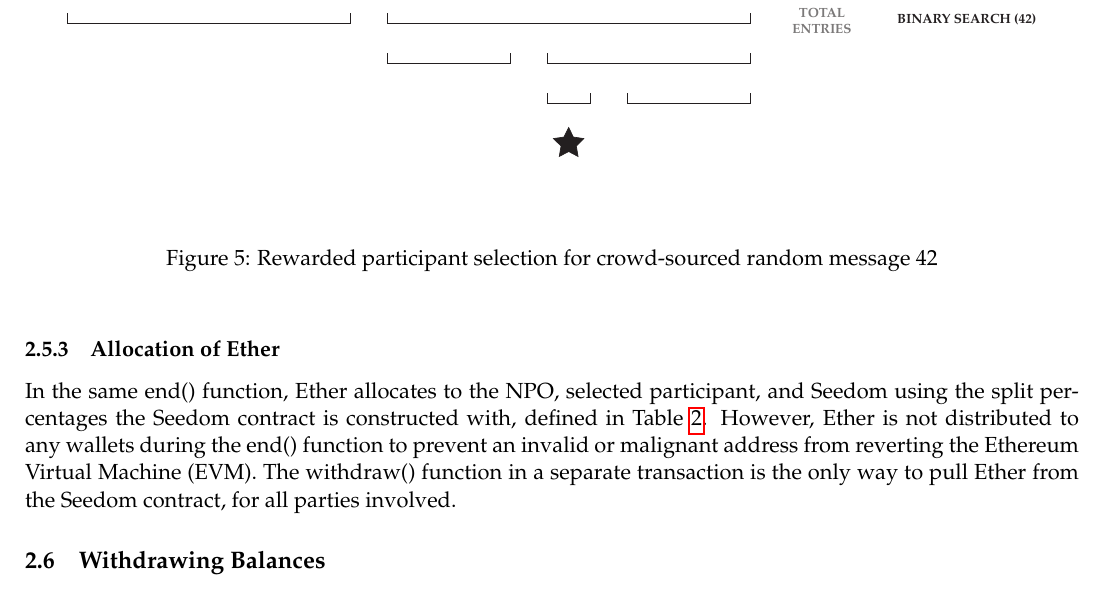
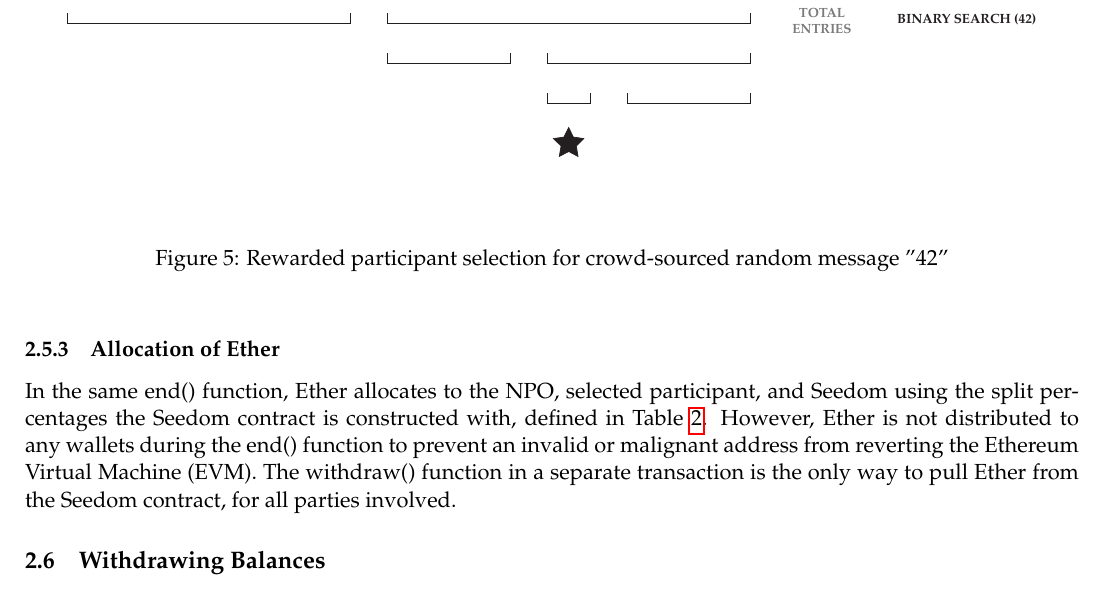
Before and after one commit to TeamPalmTree/charity-whitepaper, a LaTeX paper (seedom-whitepaper.tex): part of page 12 of 16, cut so that both start at the same text. Compiled offline with pdfLaTeX.

Commit message:
fixed figure label

```diff
--- a/seedom-whitepaper.tex
+++ b/seedom-whitepaper.tex
@@ -261,7 +261,7 @@ After the crowd-sourced random message generates, it is modded with the number o
 \begin{figure}[H]
 \begin{center}
 \includegraphics[width=1.0\textwidth]{./graphics/rewarded-participant-selection.pdf}
-\caption{Rewarded participant selection for crowd-sourced random message 42}
+\caption{Rewarded participant selection for crowd-sourced random message "42"}
 \label{figure:participantSelection}
 \end{center}
 \end{figure}
```
Also changed, not shown: seedom-whitepaper.pdf.
